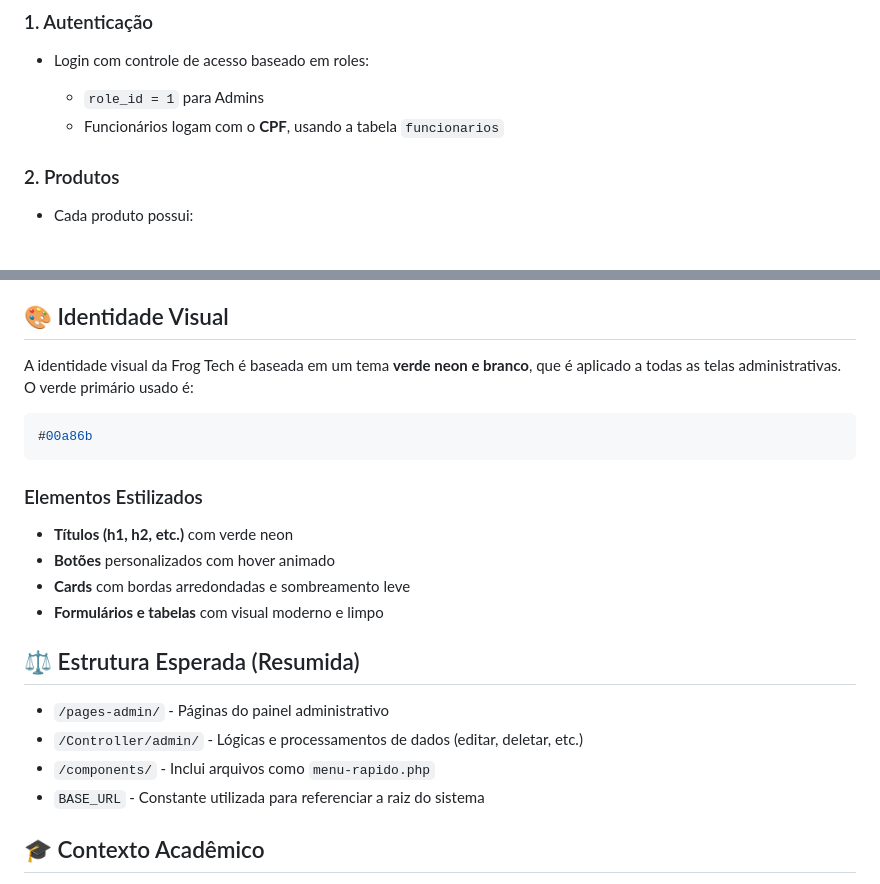
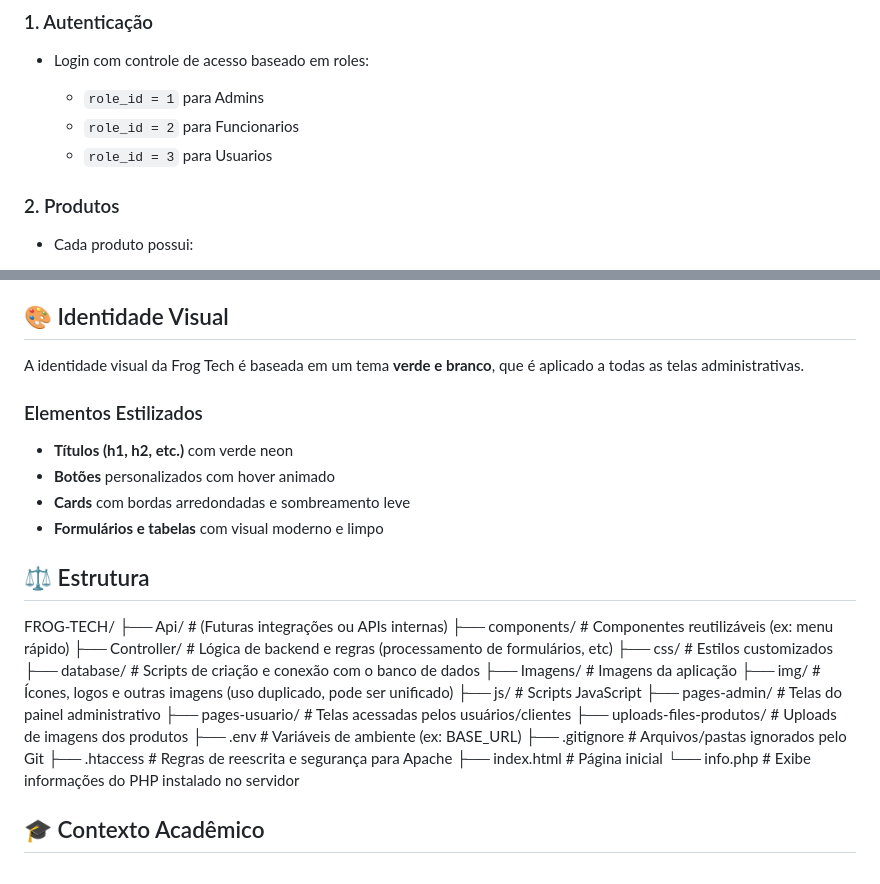
Before and after one commit to FeJoestar18/Projeto-3-semestre-Curso-CC, a Markdown page: README.md, 2 parts joined by grey strips. Rendered like a GitHub page.

````diff
--- a/README.md
+++ b/README.md
@@ -26,7 +26,8 @@ Criar uma plataforma de e-commerce funcional com foco em:
 * Login com controle de acesso baseado em roles:
 
   * `role_id = 1` para Admins
-  * Funcionários logam com o **CPF**, usando a tabela `funcionarios`
+  * `role_id = 2` para Funcionarios
+  * `role_id = 3` para Usuarios
 
 ### 2. Produtos
 
@@ -53,11 +54,7 @@ Criar uma plataforma de e-commerce funcional com foco em:
 
 ## 🎨 Identidade Visual
 
-A identidade visual da Frog Tech é baseada em um tema **verde neon e branco**, que é aplicado a todas as telas administrativas. O verde primário usado é:
-
-```css
-#00a86b
-```
+A identidade visual da Frog Tech é baseada em um tema **verde e branco**, que é aplicado a todas as telas administrativas.
 
 ### Elementos Estilizados
 
@@ -66,12 +63,26 @@ A identidade visual da Frog Tech é baseada em um tema **verde neon e branco**,
 * **Cards** com bordas arredondadas e sombreamento leve
 * **Formulários e tabelas** com visual moderno e limpo
 
-## ⚖️ Estrutura Esperada (Resumida)
+## ⚖️ Estrutura
 
-* `/pages-admin/` - Páginas do painel administrativo
-* `/Controller/admin/` - Lógicas e processamentos de dados (editar, deletar, etc.)
-* `/components/` - Inclui arquivos como `menu-rapido.php`
-* `BASE_URL` - Constante utilizada para referenciar a raiz do sistema
+FROG-TECH/
+├── Api/                      # (Futuras integrações ou APIs internas)
+├── components/               # Componentes reutilizáveis (ex: menu rápido)
+├── Controller/               # Lógica de backend e regras (processamento de formulários, etc)
+├── css/                      # Estilos customizados
+├── database/                 # Scripts de criação e conexão com o banco de dados
+├── Imagens/                  # Imagens da aplicação
+├── img/                      # Ícones, logos e outras imagens (uso duplicado, pode ser unificado)
+├── js/                       # Scripts JavaScript
+├── pages-admin/              # Telas do painel administrativo
+├── pages-usuario/            # Telas acessadas pelos usuários/clientes
+├── uploads-files-produtos/   # Uploads de imagens dos produtos
+├── .env                      # Variáveis de ambiente (ex: BASE_URL)
+├── .gitignore                # Arquivos/pastas ignorados pelo Git
+├── .htaccess                 # Regras de reescrita e segurança para Apache
+├── index.html                # Página inicial
+└── info.php                  # Exibe informações do PHP instalado no servidor
+
 
 ## 🎓 Contexto Acadêmico
 
````
